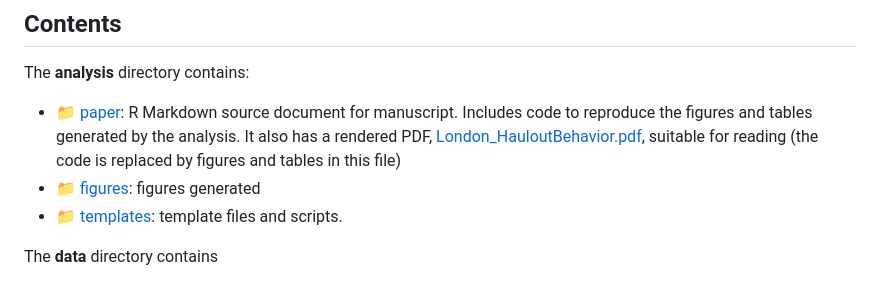
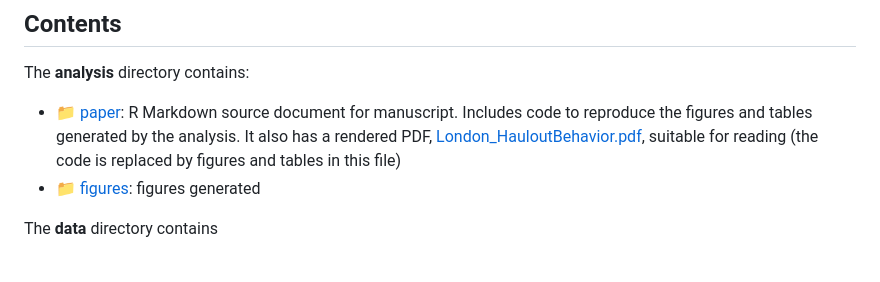
Before and after one commit to noaa-afsc/berchukseals-haulout, a Markdown page: README.md, the part around the change. GitHub-like rendering.

Commit message:
remove 'templates' folder from README description

```diff
--- a/README.md
+++ b/README.md
@@ -39,8 +39,6 @@ The **analysis** directory contains:
   suitable for reading (the code is replaced by figures and tables in
   this file)
 - [:file_folder: figures](/analysis/figures): figures generated
-- [:file_folder: templates](/analysis/templates): template files and
-  scripts.
 
 The **data** directory contains
 
```
